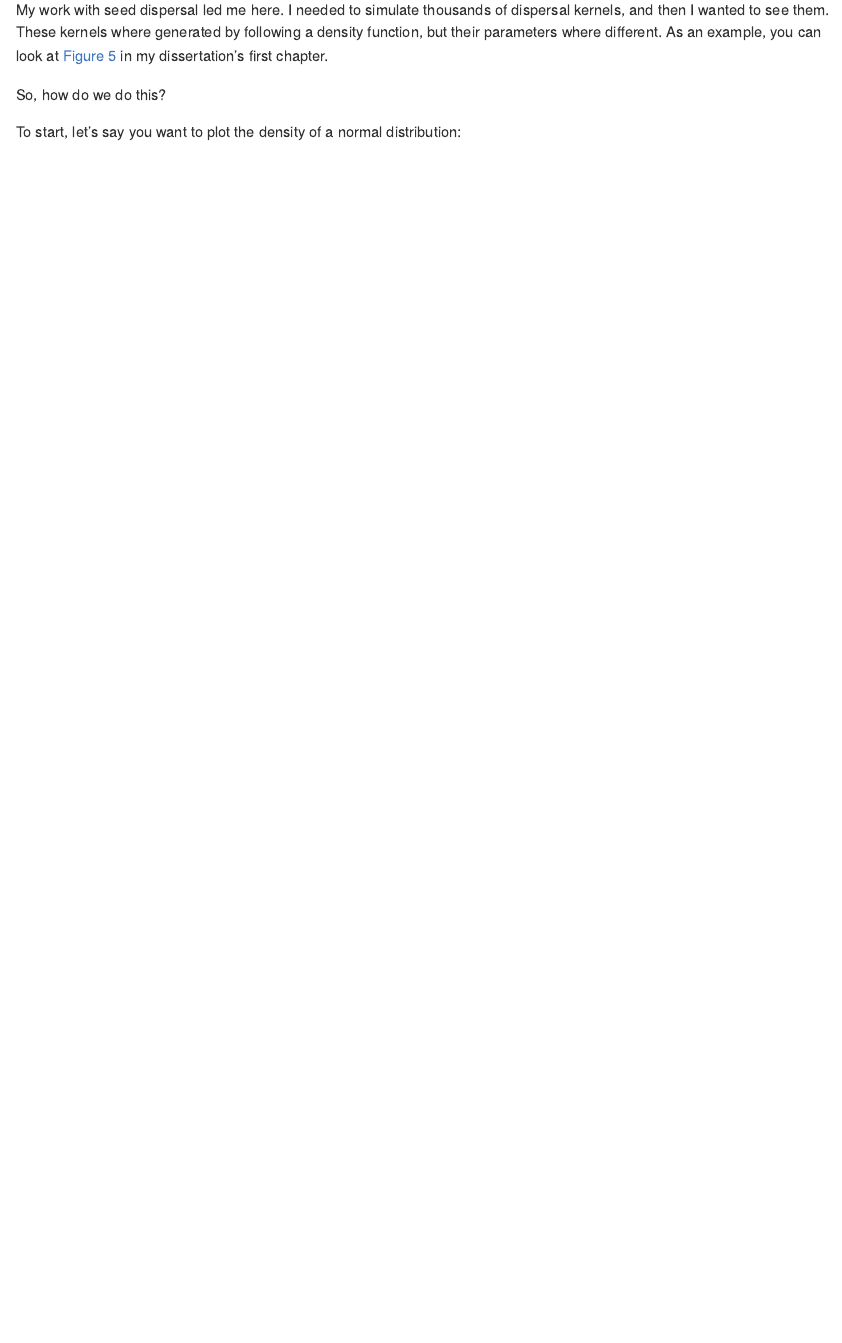
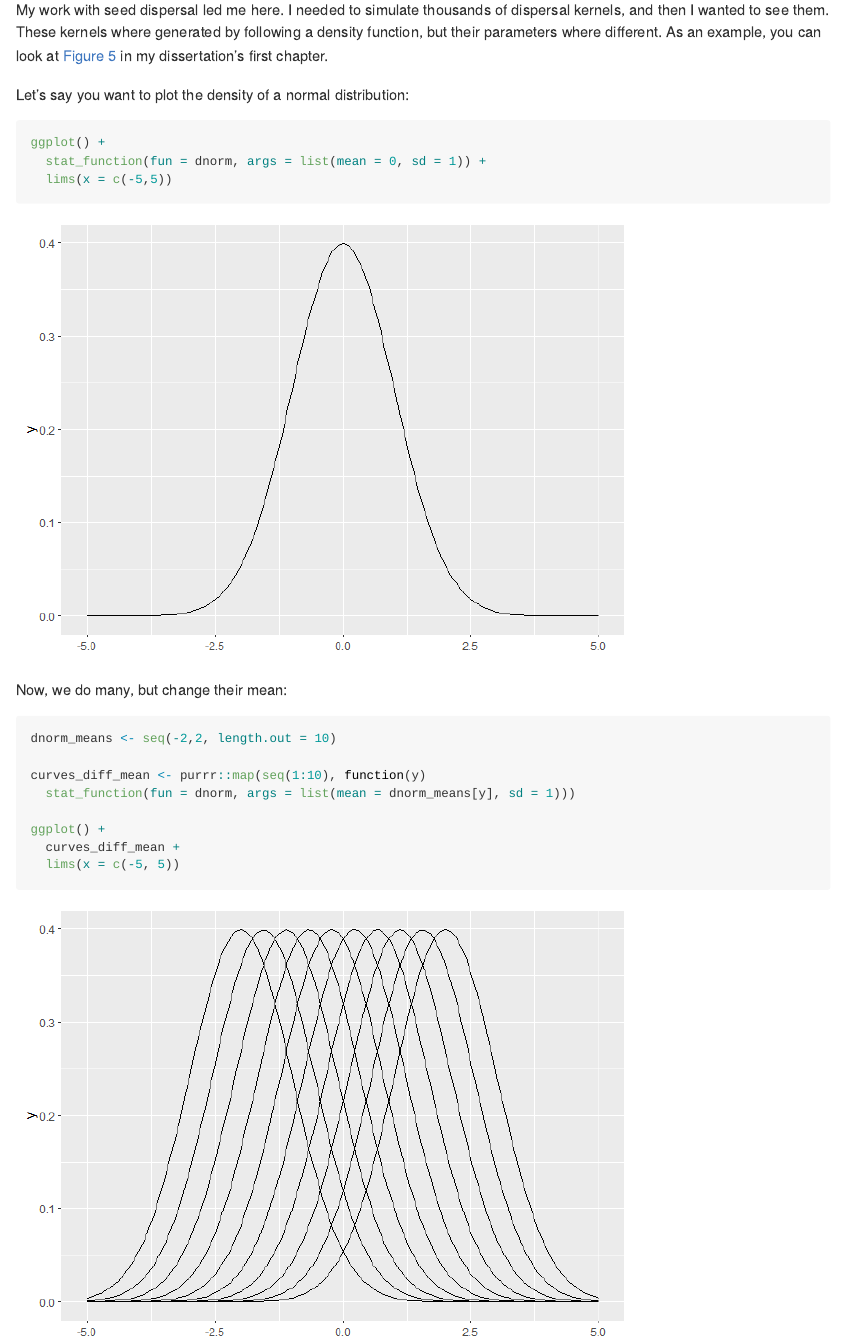
Before and after one commit to javirudolph/unayotravez, an R Markdown document (purrr_densities.Rmd): the page in a window 1100 px wide, from 220 px down. The pictures show the output file purrr_densities.md that the author committed with the source, drawn offline in the style of GitHub.

Commit message:
added many lines

````diff
--- a/purrr_densities.Rmd
+++ b/purrr_densities.Rmd
@@ -14,10 +14,22 @@ This is one of the things I keep doing over and over again, but the code just wi
 
 My work with seed dispersal led me here. I needed to simulate thousands of dispersal kernels, and then I wanted to see them. These kernels where generated by following a density function, but their parameters where different. As an example, you can look at [Figure 5](https://javirudolph.github.io/aracari/Ch1_movement_rates/Ch1_Figures.html) in my dissertation's first chapter.
 
-So, how do we do this?
+Let's say you want to plot the density of a normal distribution:
+```{r}
+ggplot() +
+  stat_function(fun = dnorm, args = list(mean = 0, sd = 1)) +
+  lims(x = c(-5,5))
+```
 
+Now, we do many, but change their mean:
+```{r}
+dnorm_means <- seq(-2,2, length.out = 10)
 
-To start, let's say you want to plot the density of a normal distribution:
-```{r}
+curves_diff_mean <- purrr::map(seq(1:10), function(y)
+  stat_function(fun = dnorm, args = list(mean = dnorm_means[y], sd = 1)))
+
+ggplot() +
+  curves_diff_mean +
+  lims(x = c(-5, 5))
 
 ```
````
Also changed, not shown: purrr_densities.md, purrr_densities_files/figure-gfm/unnamed-chunk-1-1.png (added), purrr_densities_files/figure-gfm/unnamed-chunk-2-1.png (added).
